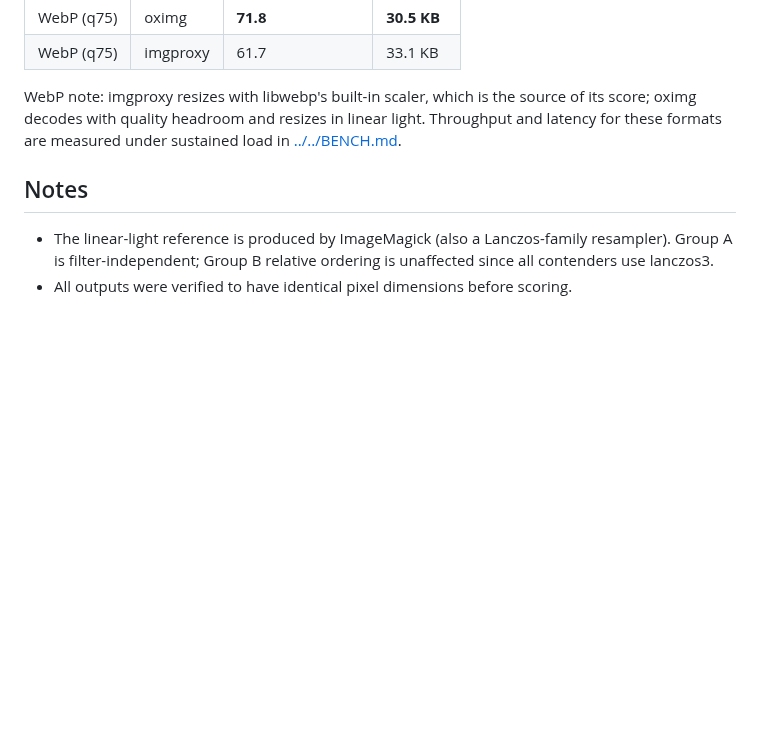
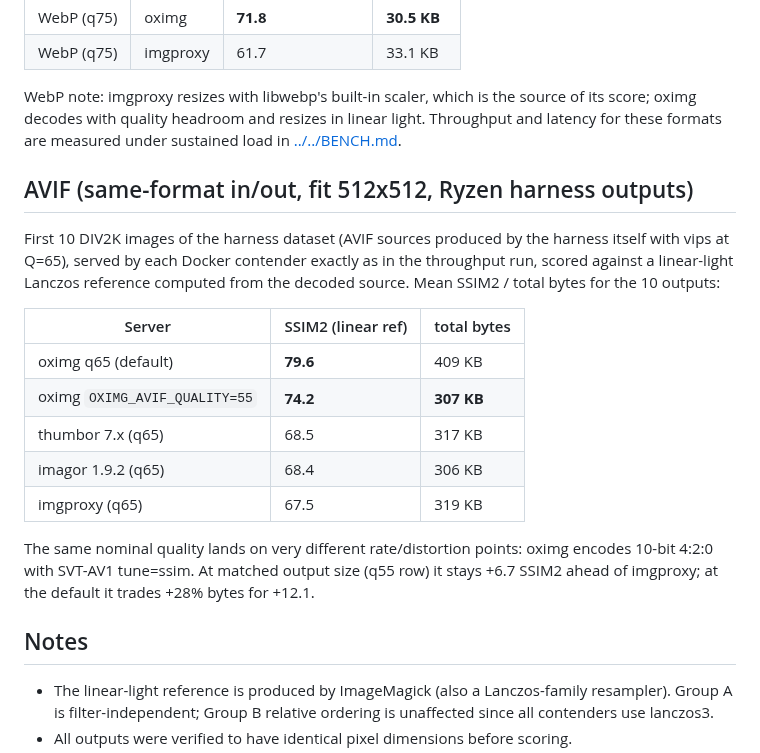
Before and after one commit to oximg/oximg, a Markdown page: bench/quality/QUALITY.md, the part around the change. GitHub-like rendering; blank space fills up the shorter version.

```diff
--- a/bench/quality/QUALITY.md
+++ b/bench/quality/QUALITY.md
@@ -80,6 +80,27 @@ the source of its score; oximg decodes with quality headroom and
 resizes in linear light. Throughput and latency for these formats are
 measured under sustained load in [../../BENCH.md](../../BENCH.md).
 
+## AVIF (same-format in/out, fit 512x512, Ryzen harness outputs)
+
+First 10 DIV2K images of the harness dataset (AVIF sources produced by
+the harness itself with vips at Q=65), served by each Docker contender
+exactly as in the throughput run, scored against a linear-light Lanczos
+reference computed from the decoded source. Mean SSIM2 / total bytes
+for the 10 outputs:
+
+| Server | SSIM2 (linear ref) | total bytes |
+|---|---|---|
+| oximg q65 (default) | **79.6** | 409 KB |
+| oximg `OXIMG_AVIF_QUALITY=55` | **74.2** | **307 KB** |
+| thumbor 7.x (q65) | 68.5 | 317 KB |
+| imagor 1.9.2 (q65) | 68.4 | 306 KB |
+| imgproxy (q65) | 67.5 | 319 KB |
+
+The same nominal quality lands on very different rate/distortion
+points: oximg encodes 10-bit 4:2:0 with SVT-AV1 tune=ssim. At matched
+output size (q55 row) it stays +6.7 SSIM2 ahead of imgproxy; at the
+default it trades +28% bytes for +12.1.
+
 ## Notes
 
 - The linear-light reference is produced by ImageMagick (also a
```
Also changed, not shown: BENCH.md (+17 -8 lines).
